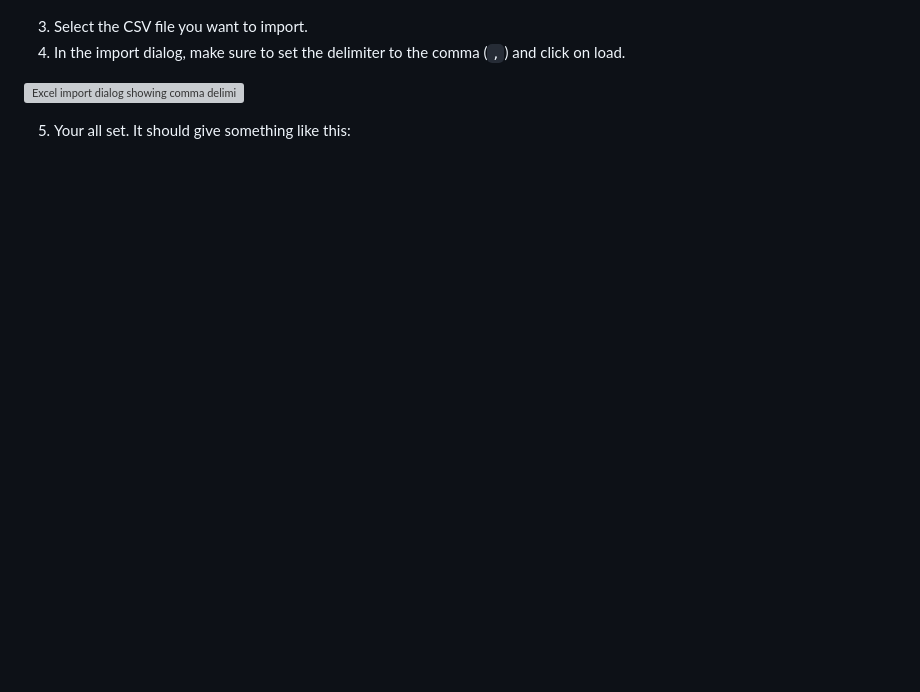
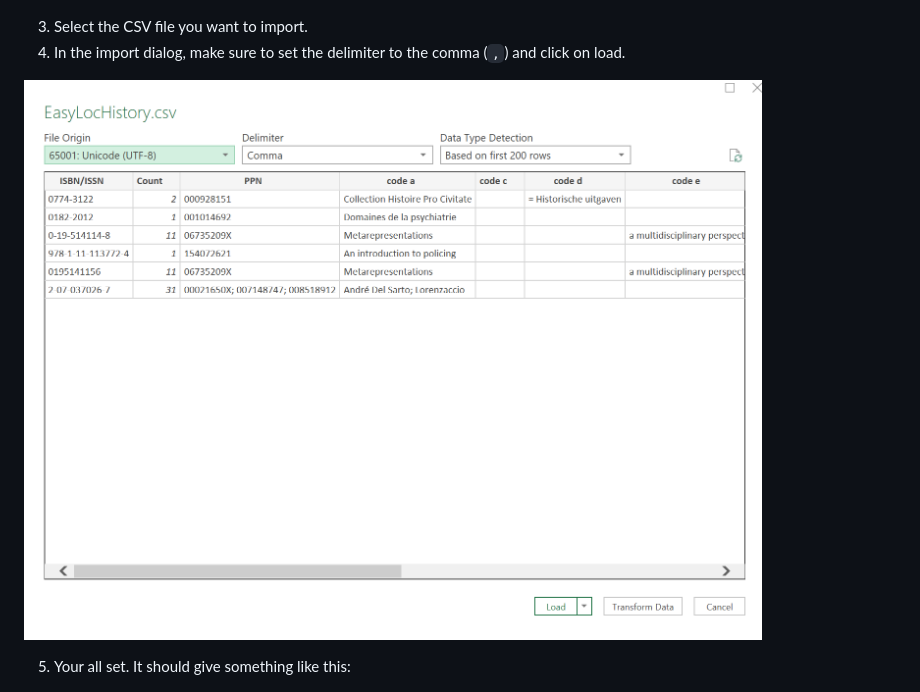
Before and after one commit to scd-appli/easy_loc, a Markdown page: README.md, the part around the change. Drawn GitHub-style; pictures changed too: assets/delimiter-dialog.png (added); blank space fills up the shorter version; grey boxes are pictures that could not be loaded.

Commit message:
correct the corrupted png

```diff
--- a/README.md
+++ b/README.md
@@ -23,7 +23,7 @@ To correctly use the CSV format in excel follows these steps:
  3. Select the CSV file you want to import.
  4. In the import dialog, make sure to set the delimiter to the comma (`,`) and click on load.
 
- ![Excel import dialog showing comma delimiter selection](assets/delimiter.png)
+ ![Excel import dialog showing comma delimiter selection](assets/delimiter-dialog.png)
 
  5. Your all set. It should give something like this:
 
```
Also changed, not shown: assets/Delimiter.png (deleted).
